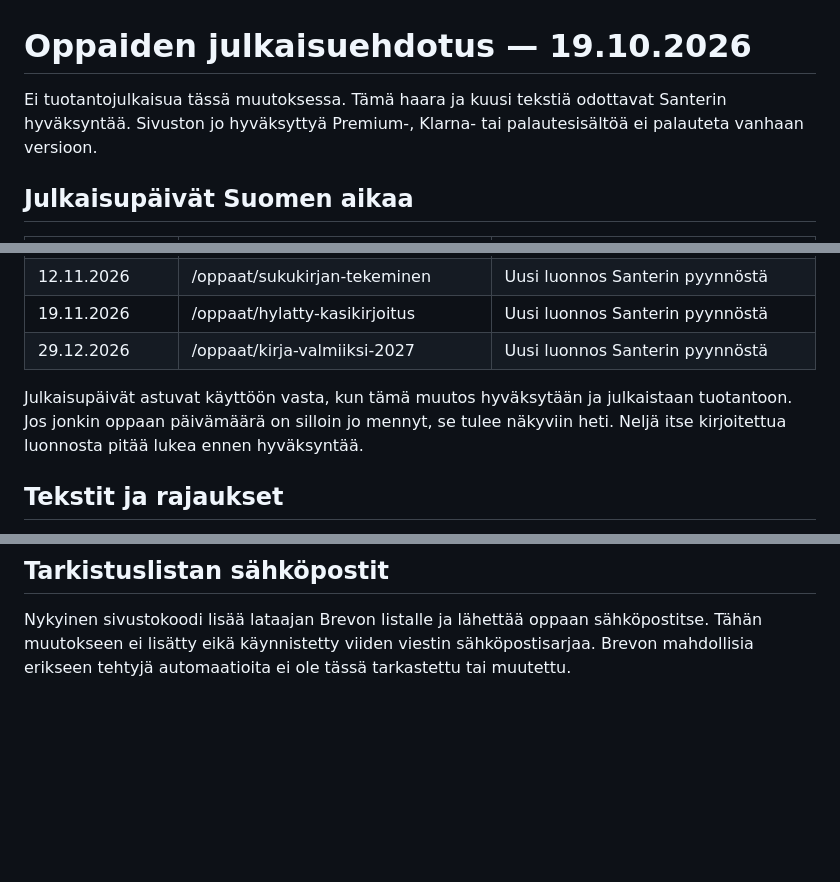
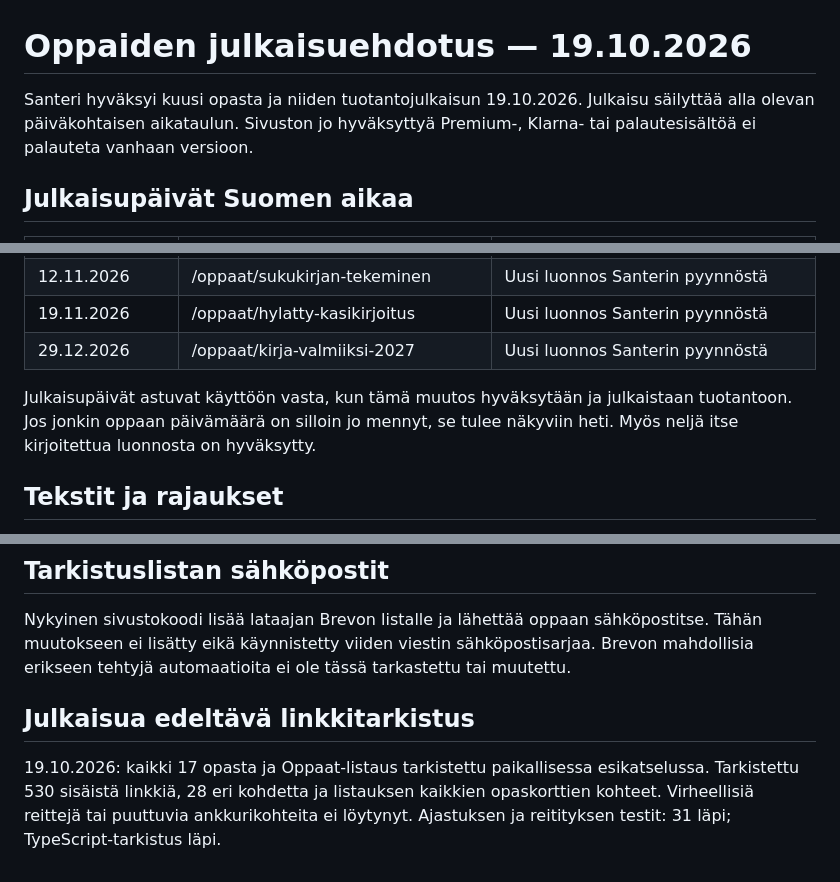
Before and after one commit to Fakiiri/Thunder-kotisivut, a Markdown page: GUIDES_RELEASE_PLAN.md, 3 parts joined by grey strips. Rendered like a GitHub page; blank space fills up the shorter version.

Commit message:
Record guide publication approval and link audit

```diff
--- a/GUIDES_RELEASE_PLAN.md
+++ b/GUIDES_RELEASE_PLAN.md
@@ -1,6 +1,6 @@
 # Oppaiden julkaisuehdotus — 19.10.2026
 
-Ei tuotantojulkaisua tässä muutoksessa. Tämä haara ja kuusi tekstiä odottavat Santerin hyväksyntää. Sivuston jo hyväksyttyä Premium-, Klarna- tai palautesisältöä ei palauteta vanhaan versioon.
+Santeri hyväksyi kuusi opasta ja niiden tuotantojulkaisun 19.10.2026. Julkaisu säilyttää alla olevan päiväkohtaisen aikataulun. Sivuston jo hyväksyttyä Premium-, Klarna- tai palautesisältöä ei palauteta vanhaan versioon.
 
 ## Julkaisupäivät Suomen aikaa
 
@@ -13,7 +13,7 @@ Ei tuotantojulkaisua tässä muutoksessa. Tämä haara ja kuusi tekstiä odottav
 | 19.11.2026 | /oppaat/hylatty-kasikirjoitus | Uusi luonnos Santerin pyynnöstä |
 | 29.12.2026 | /oppaat/kirja-valmiiksi-2027 | Uusi luonnos Santerin pyynnöstä |
 
-Julkaisupäivät astuvat käyttöön vasta, kun tämä muutos hyväksytään ja julkaistaan tuotantoon. Jos jonkin oppaan päivämäärä on silloin jo mennyt, se tulee näkyviin heti. Neljä itse kirjoitettua luonnosta pitää lukea ennen hyväksyntää.
+Julkaisupäivät astuvat käyttöön vasta, kun tämä muutos hyväksytään ja julkaistaan tuotantoon. Jos jonkin oppaan päivämäärä on silloin jo mennyt, se tulee näkyviin heti. Myös neljä itse kirjoitettua luonnosta on hyväksytty.
 
 ## Tekstit ja rajaukset
 
@@ -54,3 +54,7 @@ Rakennuksen jälkeen apupalvelimen voi kääntää komennolla `esbuild server/gu
 ## Tarkistuslistan sähköpostit
 
 Nykyinen sivustokoodi lisää lataajan Brevon listalle ja lähettää oppaan sähköpostitse. Tähän muutokseen ei lisätty eikä käynnistetty viiden viestin sähköpostisarjaa. Brevon mahdollisia erikseen tehtyjä automaatioita ei ole tässä tarkastettu tai muutettu.
+
+## Julkaisua edeltävä linkkitarkistus
+
+19.10.2026: kaikki 17 opasta ja Oppaat-listaus tarkistettu paikallisessa esikatselussa. Tarkistettu 530 sisäistä linkkiä, 28 eri kohdetta ja listauksen kaikkien opaskorttien kohteet. Virheellisiä reittejä tai puuttuvia ankkurikohteita ei löytynyt. Ajastuksen ja reitityksen testit: 31 läpi; TypeScript-tarkistus läpi.
```
